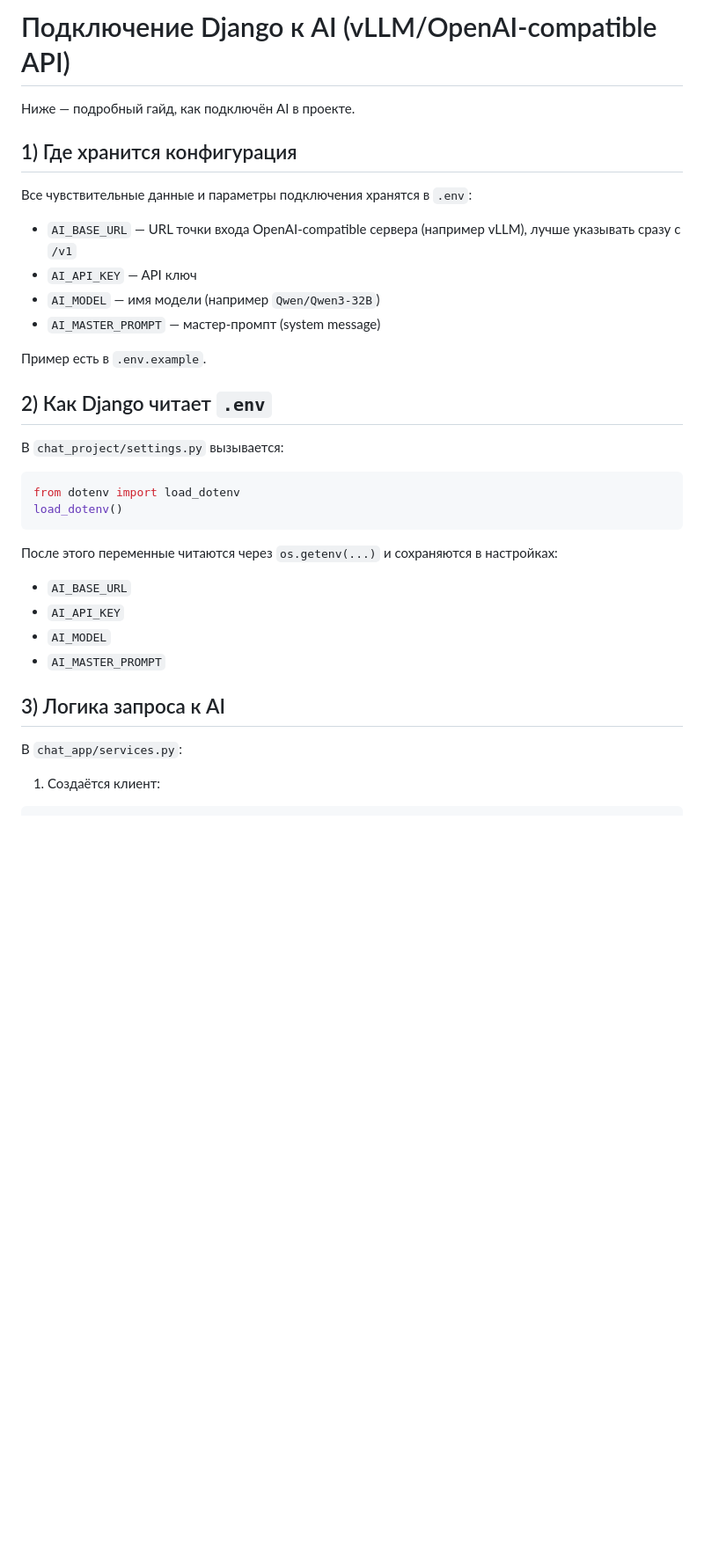
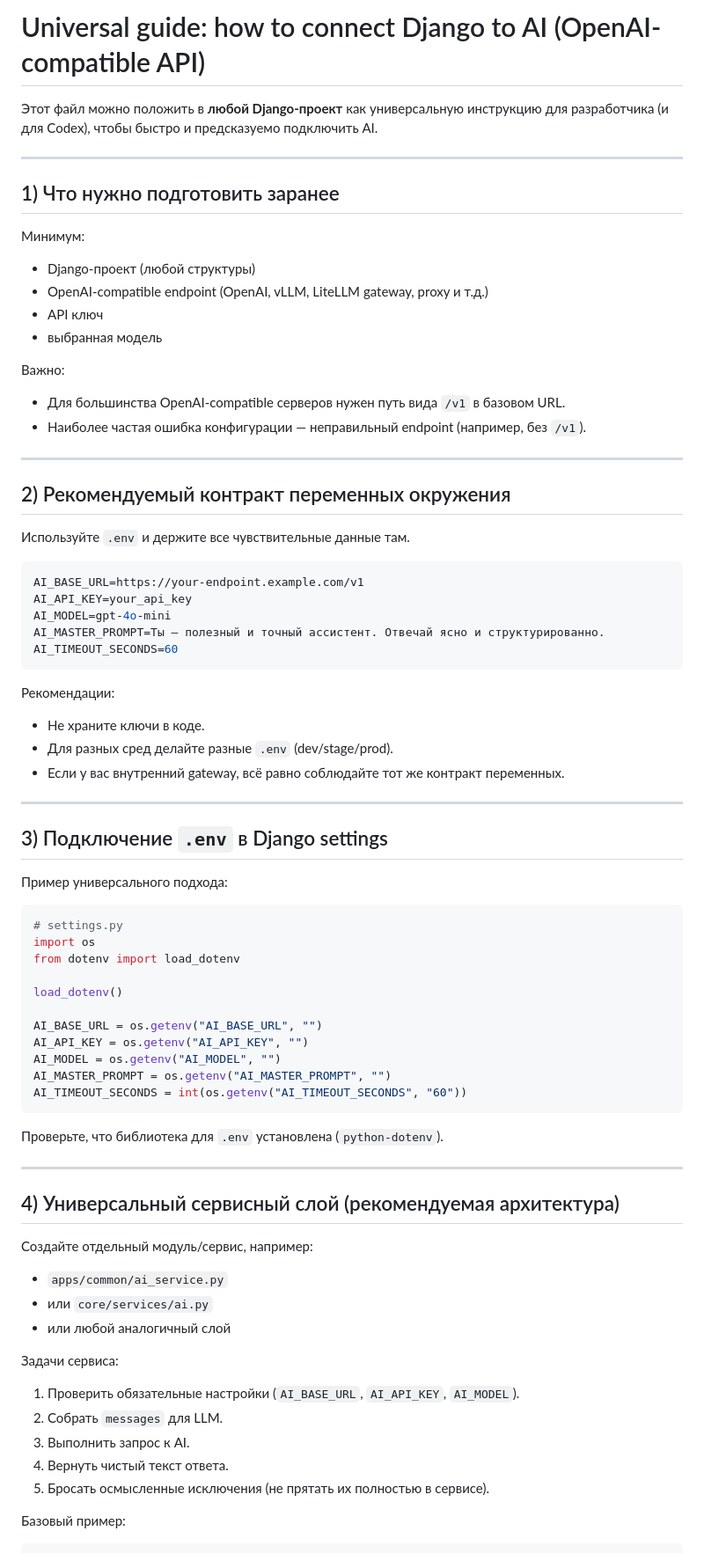
Before and after one commit to AdamTheThirst/ai_django_simple_chat, a Markdown page: AI_DJANGO_SETUP.md, the part around one of its changes. Shown at 88% size. Rendered like a GitHub page; blank space fills up the shorter version.

Commit message:
Rewrite AI setup guide into project-agnostic universal template

````diff
--- a/AI_DJANGO_SETUP.md
+++ b/AI_DJANGO_SETUP.md
@@ -1,38 +1,83 @@
-# Подключение Django к AI (vLLM/OpenAI-compatible API)
+# Universal guide: how to connect Django to AI (OpenAI-compatible API)
 
-Ниже — подробный гайд, как подключён AI в проекте.
+Этот файл можно положить в **любой Django-проект** как универсальную инструкцию для разработчика (и для Codex), чтобы быстро и предсказуемо подключить AI.
 
-## 1) Где хранится конфигурация
+---
 
-Все чувствительные данные и параметры подключения хранятся в `.env`:
+## 1) Что нужно подготовить заранее
 
-- `AI_BASE_URL` — URL точки входа OpenAI-compatible сервера (например vLLM), лучше указывать сразу с `/v1`
-- `AI_API_KEY` — API ключ
-- `AI_MODEL` — имя модели (например `Qwen/Qwen3-32B`)
-- `AI_MASTER_PROMPT` — мастер-промпт (system message)
+Минимум:
 
-Пример есть в `.env.example`.
+- Django-проект (любой структуры)
+- OpenAI-compatible endpoint (OpenAI, vLLM, LiteLLM gateway, proxy и т.д.)
+- API ключ
+- выбранная модель
 
-## 2) Как Django читает `.env`
+Важно:
 
-В `chat_project/settings.py` вызывается:
+- Для большинства OpenAI-compatible серверов нужен путь вида `/v1` в базовом URL.
+- Наиболее частая ошибка конфигурации — неправильный endpoint (например, без `/v1`).
+
+---
+
+## 2) Рекомендуемый контракт переменных окружения
+
+Используйте `.env` и держите все чувствительные данные там.
+
+```env
+AI_BASE_URL=https://your-endpoint.example.com/v1
+AI_API_KEY=your_api_key
+AI_MODEL=gpt-4o-mini
+AI_MASTER_PROMPT=Ты — полезный и точный ассистент. Отвечай ясно и структурированно.
+AI_TIMEOUT_SECONDS=60
+```
+
+Рекомендации:
+
+- Не храните ключи в коде.
+- Для разных сред делайте разные `.env` (dev/stage/prod).
+- Если у вас внутренний gateway, всё равно соблюдайте тот же контракт переменных.
+
+---
+
+## 3) Подключение `.env` в Django settings
+
+Пример универсального подхода:
 
 ```python
+# settings.py
+import os
 from dotenv import load_dotenv
+
 load_dotenv()
+
+AI_BASE_URL = os.getenv("AI_BASE_URL", "")
+AI_API_KEY = os.getenv("AI_API_KEY", "")
+AI_MODEL = os.getenv("AI_MODEL", "")
+AI_MASTER_PROMPT = os.getenv("AI_MASTER_PROMPT", "")
+AI_TIMEOUT_SECONDS = int(os.getenv("AI_TIMEOUT_SECONDS", "60"))
 ```
 
-После этого переменные читаются через `os.getenv(...)` и сохраняются в настройках:
+Проверьте, что библиотека для `.env` установлена (`python-dotenv`).
 
-- `AI_BASE_URL`
-- `AI_API_KEY`
-- `AI_MODEL`
-- `AI_MASTER_PROMPT`
+---
 
-## 3) Логика запроса к AI
+## 4) Универсальный сервисный слой (рекомендуемая архитектура)
 
-В `chat_app/services.py`:
+Создайте отдельный модуль/сервис, например:
 
-1. Создаётся клиент:
+- `apps/common/ai_service.py`
+- или `core/services/ai.py`
+- или любой аналогичный слой
+
+Задачи сервиса:
+
+1. Проверить обязательные настройки (`AI_BASE_URL`, `AI_API_KEY`, `AI_MODEL`).
+2. Собрать `messages` для LLM.
+3. Выполнить запрос к AI.
+4. Вернуть чистый текст ответа.
+5. Бросать осмысленные исключения (не прятать их полностью в сервисе).
+
+Базовый пример:
 
 ```python
````
Also changed, not shown: other parts of AI_DJANGO_SETUP.md (+124 -45 lines).
